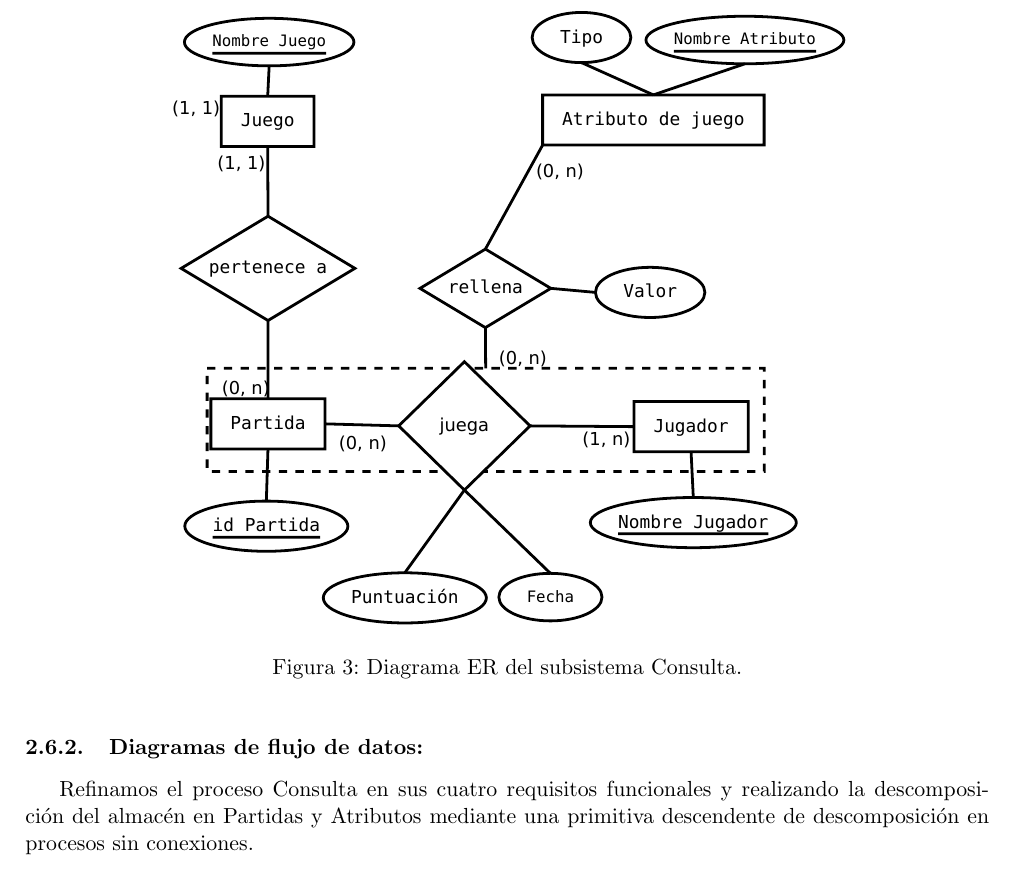
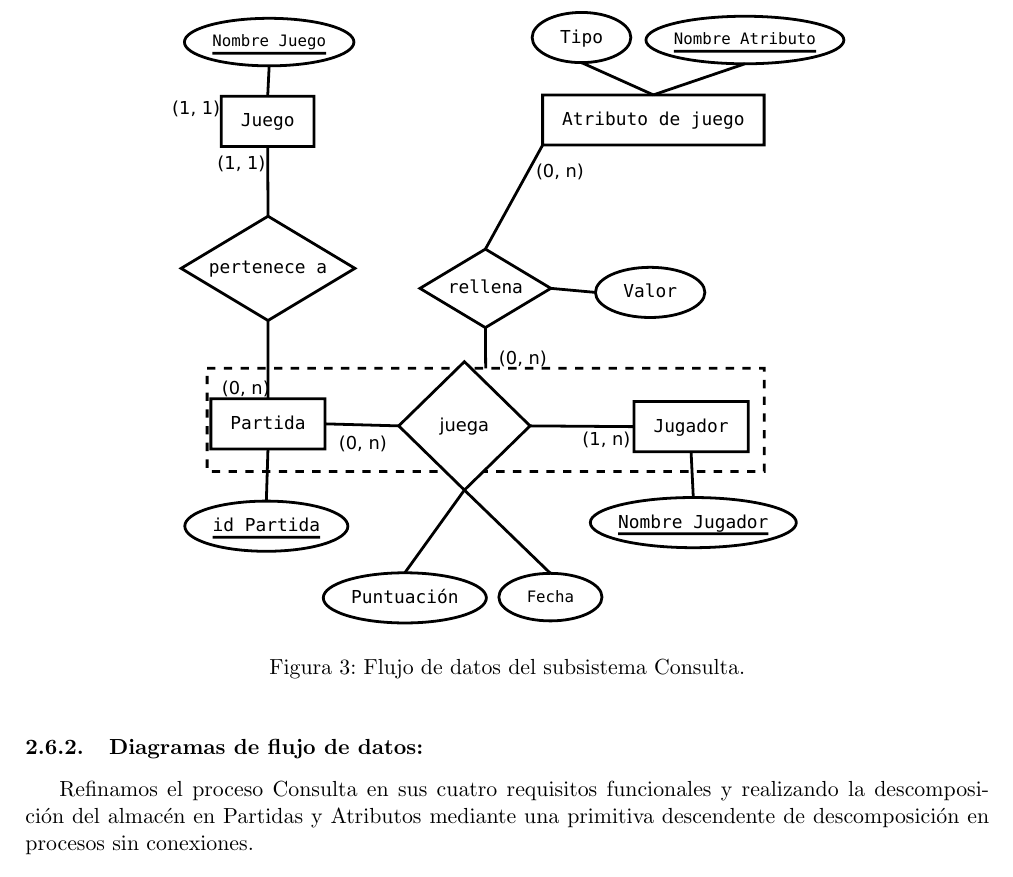
Before and after one commit to MATEDDSI/Requisitos, a LaTeX document (Descripcion/Descripcion.tex, which reads Descripcion/Diag/Consulta.tex): part of page 18 of 46, cut so that both start at the same text. Compiled offline with pdfLaTeX.

Commit message:
Revert "Arreglando caption"
This reverts commit b4ada08f1f1d54b7db186cec79c08acd67e99903.

```diff
--- a/Descripcion/Diag/Consulta.tex
+++ b/Descripcion/Diag/Consulta.tex
@@ -3,7 +3,7 @@
 \begin{figure}[h!]
 	\centering
 	\includegraphics[width=0.7\linewidth]{../Diagramas/pdf/ER-Consulta.pdf}
-	\caption{Diagrama ER del subsistema Consulta.}
+	\caption{Flujo de datos del subsistema Consulta.}
 
 	\label{fig:ERConsulta}
 \end{figure}
```
